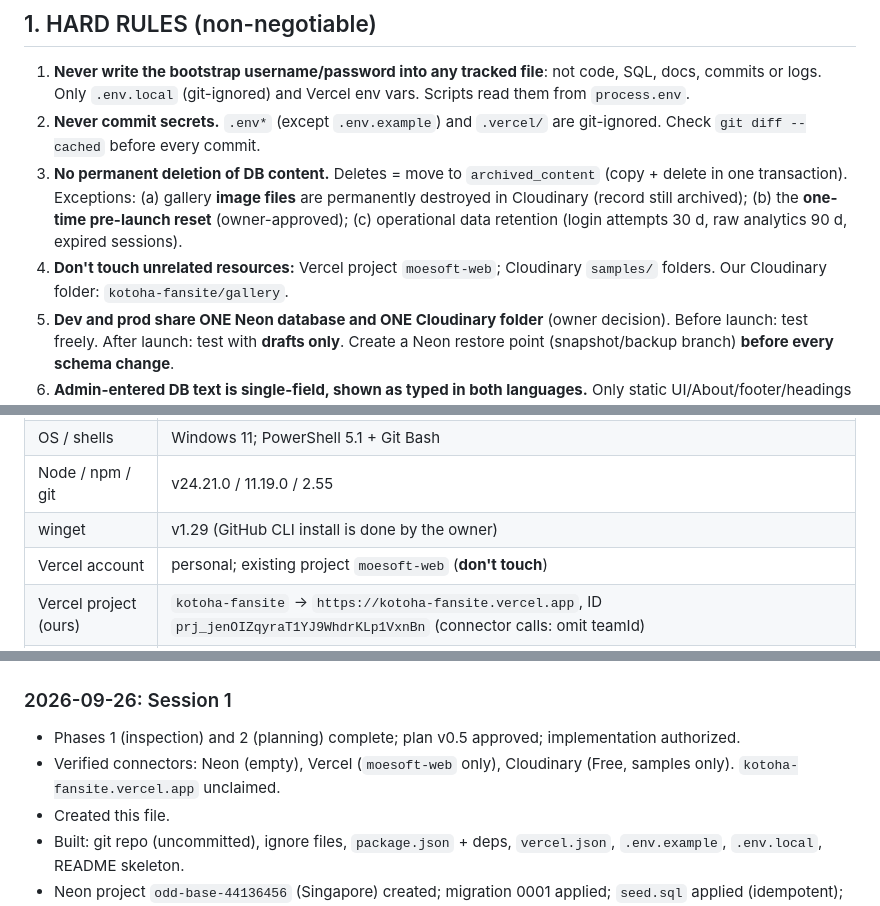
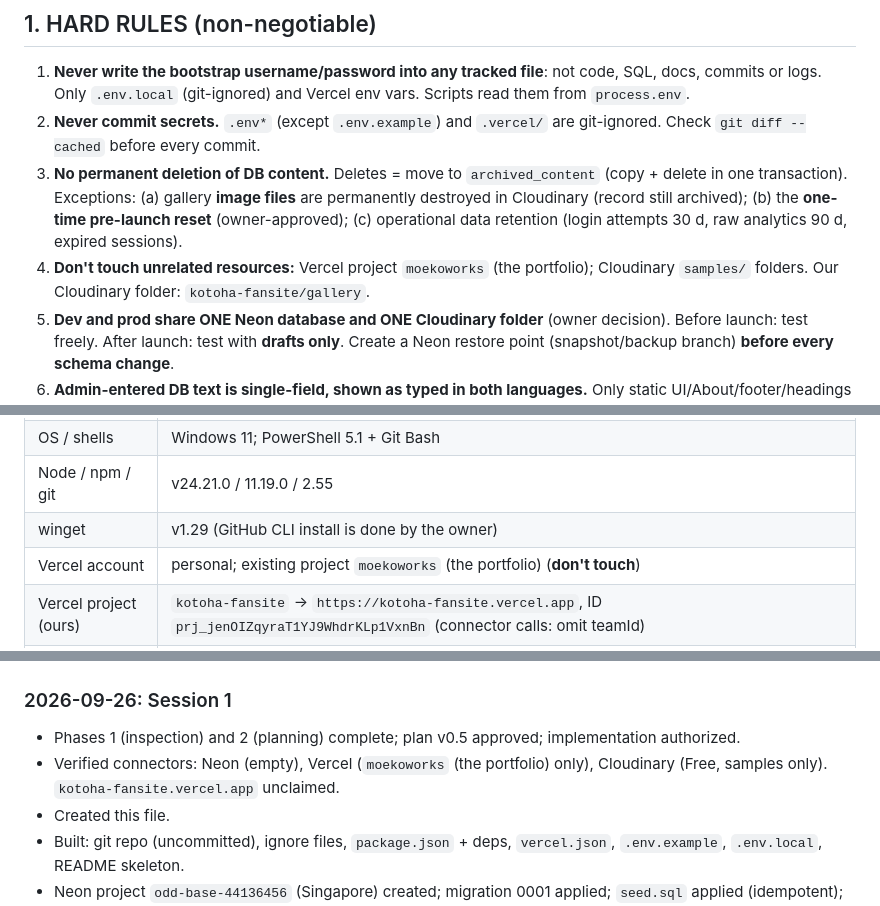
Before and after one commit to PastelSalt/kotoha-fansite, a Markdown page: docs/PROGRESS.md, 3 parts joined by grey strips. GitHub-like rendering.

Commit message:
Docs: the old moesoft-web Vercel project is gone; point at moekoworks
Co-Authored-By: Claude Opus 5.5 <noreply@anthropic.com>

```diff
--- a/docs/PROGRESS.md
+++ b/docs/PROGRESS.md
@@ -31,7 +31,7 @@
 1. **Never write the bootstrap username/password into any tracked file**: not code, SQL, docs, commits or logs. Only `.env.local` (git-ignored) and Vercel env vars. Scripts read them from `process.env`.
 2. **Never commit secrets.** `.env*` (except `.env.example`) and `.vercel/` are git-ignored. Check `git diff --cached` before every commit.
 3. **No permanent deletion of DB content.** Deletes = move to `archived_content` (copy + delete in one transaction). Exceptions: (a) gallery **image files** are permanently destroyed in Cloudinary (record still archived); (b) the **one-time pre-launch reset** (owner-approved); (c) operational data retention (login attempts 30 d, raw analytics 90 d, expired sessions).
-4. **Don't touch unrelated resources:** Vercel project `moesoft-web`; Cloudinary `samples/` folders. Our Cloudinary folder: `kotoha-fansite/gallery`.
+4. **Don't touch unrelated resources:** Vercel project `moekoworks` (the portfolio); Cloudinary `samples/` folders. Our Cloudinary folder: `kotoha-fansite/gallery`.
 5. **Dev and prod share ONE Neon database and ONE Cloudinary folder** (owner decision). Before launch: test freely. After launch: test with **drafts only**. Create a Neon restore point (snapshot/backup branch) **before every schema change**.
 6. **Admin-entered DB text is single-field, shown as typed in both languages.** Only static UI/About/footer/headings are bilingual (locale files).
 7. **Sections show ALL records** (paged loading inside lists); the Home hero shows the newest 1 video + 2 newest news. Newest first everywhere.
@@ -78,7 +78,7 @@ Deliverables (from the brief + decisions). Tick when **verified working**, not j
 | OS / shells | Windows 11; PowerShell 5.1 + Git Bash |
 | Node / npm / git | v24.21.0 / 11.19.0 / 2.55 |
 | winget | v1.29 (GitHub CLI install is done by the owner) |
-| Vercel account | personal; existing project `moesoft-web` (**don't touch**) |
+| Vercel account | personal; existing project `moekoworks` (the portfolio) (**don't touch**) |
 | Vercel project (ours) | `kotoha-fansite` → `https://kotoha-fansite.vercel.app`, ID `prj_jenOIZqyraT1YJ9WhdrKLp1VxnBn` (connector calls: omit teamId) |
 | Vercel function region | `sin1` |
 | Neon project | `kotoha-fansite`, ID **`odd-base-44136456`**, region `aws-ap-southeast-1`, PG 17, branch `main` = `br-tiny-credit-b3dga6s5`, database `kotoha`, role `kotoha_owner`, endpoint `ep-bold-mouse-b3uvenls` (pooled host has `-pooler`). Free tier: **512 MB storage limit**, 6 h history retention |
@@ -333,7 +333,7 @@ _(none blocking.)_ The five D1.1 density questions (density level, four-leaf vs
 
 ### 2026-09-26: Session 1
 - Phases 1 (inspection) and 2 (planning) complete; plan v0.5 approved; implementation authorized.
-- Verified connectors: Neon (empty), Vercel (`moesoft-web` only), Cloudinary (Free, samples only). `kotoha-fansite.vercel.app` unclaimed.
+- Verified connectors: Neon (empty), Vercel (`moekoworks` (the portfolio) only), Cloudinary (Free, samples only). `kotoha-fansite.vercel.app` unclaimed.
 - Created this file.
 - Built: git repo (uncommitted), ignore files, `package.json` + deps, `vercel.json`, `.env.example`, `.env.local`, README skeleton.
 - Neon project `odd-base-44136456` (Singapore) created; migration 0001 applied; `seed.sql` applied (idempotent); Owner bootstrapped.
```
Also changed, not shown: FORHANON.md (+1 -1 lines), docs/IMPLEMENTATION_PLAN.md (+2 -2 lines).
